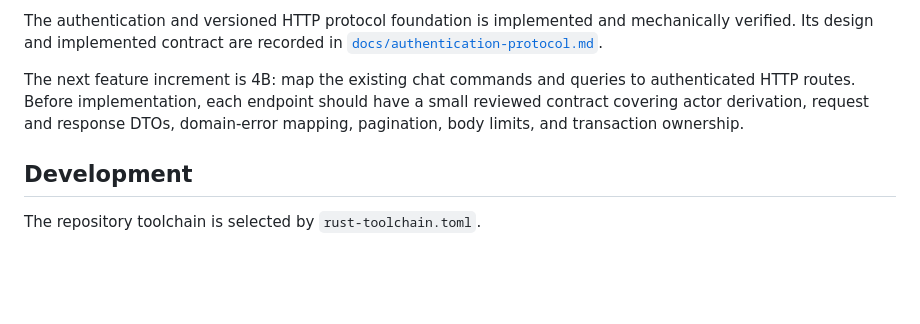
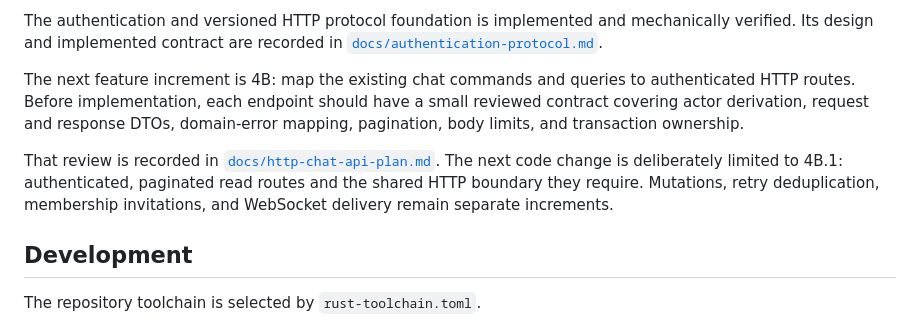
Before and after one commit to barn0w1/chat-rs, a Markdown page: README.md, the part around the change. Rendered like a GitHub page; blank space fills up the shorter version.

Commit message:
docs: add Milestone 4B.1 http chat api plan (#11)

```diff
--- a/README.md
+++ b/README.md
@@ -141,6 +141,12 @@ authenticated HTTP routes. Before implementation, each endpoint should have a
 small reviewed contract covering actor derivation, request and response DTOs,
 domain-error mapping, pagination, body limits, and transaction ownership.
 
+That review is recorded in
+[`docs/http-chat-api-plan.md`](docs/http-chat-api-plan.md). The next code change
+is deliberately limited to 4B.1: authenticated, paginated read routes and the
+shared HTTP boundary they require. Mutations, retry deduplication, membership
+invitations, and WebSocket delivery remain separate increments.
+
 ## Development
 
 The repository toolchain is selected by `rust-toolchain.toml`.
```
Also changed, not shown: docs/authentication-protocol.md (+9 -27 lines), docs/http-chat-api-plan.md (added, +548 -0 lines).
